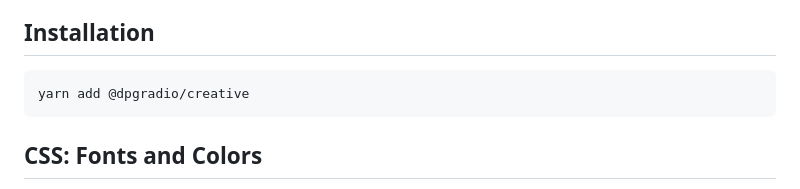
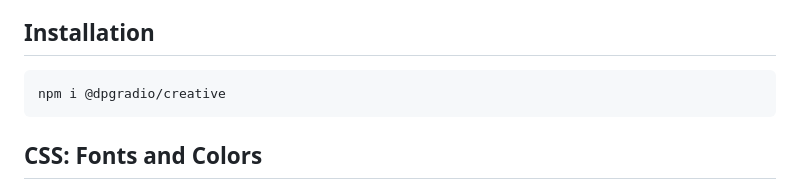
Before and after one commit to dpgradio/creative, a Markdown page: README.md, the part around the change. Rendered like a GitHub page.

Commit message:
Change install suggestion to npm

````diff
--- a/README.md
+++ b/README.md
@@ -15,7 +15,7 @@ Table of contents:
 ## Installation
 
 ```bash
-yarn add @dpgradio/creative
+npm i @dpgradio/creative
 ```
 
 ## CSS: Fonts and Colors
````
